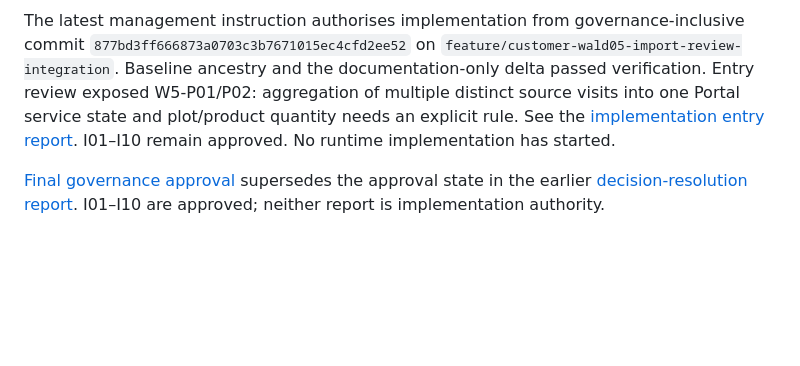
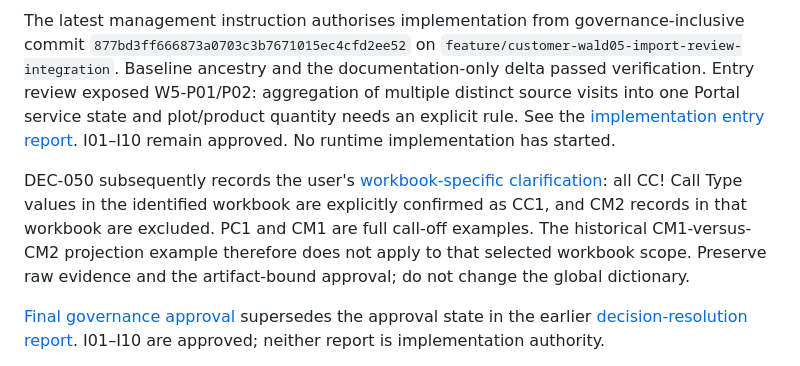
Before and after one commit to fensteruk/CustomerApp, a Markdown page: documentation/work-packages/WP-CUSTOMER-WALD05-IMPORT-REVIEW-INTEGRATION.md, the part around the change. Drawn GitHub-style; blank space fills up the shorter version.

```diff
--- a/documentation/work-packages/WP-CUSTOMER-WALD05-IMPORT-REVIEW-INTEGRATION.md
+++ b/documentation/work-packages/WP-CUSTOMER-WALD05-IMPORT-REVIEW-INTEGRATION.md
@@ -10,6 +10,13 @@ delta passed verification. Entry review exposed W5-P01/P02: aggregation of multi
 source visits into one Portal service state and plot/product quantity needs an explicit rule.
 See the [implementation entry report](../wald/customer-wald05-import-review-integration-2026-09-08.md).
 I01–I10 remain approved. No runtime implementation has started.
+
+DEC-050 subsequently records the user's
+[workbook-specific clarification](../wald/customer-wald05-workbook-clarification-2026-09-08.md):
+all CC! Call Type values in the identified workbook are explicitly confirmed as CC1, and CM2
+records in that workbook are excluded. PC1 and CM1 are full call-off examples. The historical
+CM1-versus-CM2 projection example therefore does not apply to that selected workbook scope.
+Preserve raw evidence and the artifact-bound approval; do not change the global dictionary.
 
 [Final governance approval](../wald/customer-wald05-final-governance-approval-2026-09-08.md)
 supersedes the approval state in the earlier
```
Also changed, not shown: DECISIONS.md (+35 -0 lines), documentation/wald/customer-wald05-workbook-clarification-2026-09-08.md (added, +43 -0 lines).
